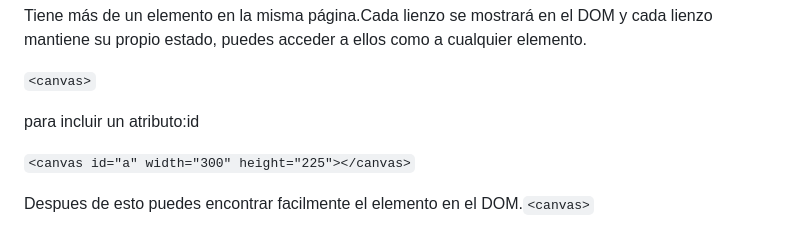
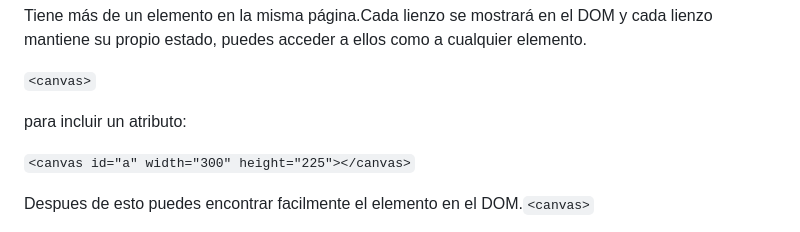
Before and after one commit to dulce-mejia29/curso-HTML5, a Markdown page: cap-04/README.md, the part around the change. Drawn GitHub-style.

Commit message:
Update README.md
listo

```diff
--- a/cap-04/README.md
+++ b/cap-04/README.md
@@ -12,7 +12,7 @@ Tiene más de un elemento en la misma página.Cada lienzo se mostrará en el DOM
 
 `<canvas>`
 
-para incluir un atributo:id
+para incluir un atributo:
 
 `<canvas id="a" width="300" height="225"></canvas>`
 
```
